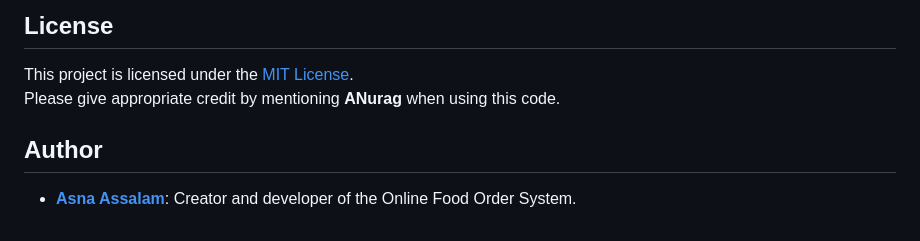
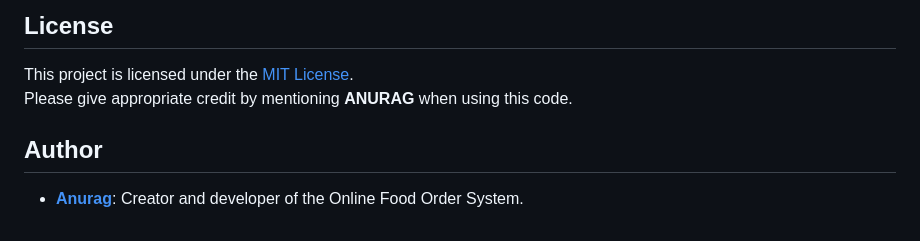
Before and after one commit to Anurag666-bot/online-food-ordering-system, a Markdown page: README.md, the part around the change. Rendered like a GitHub page.

```diff
--- a/README.md
+++ b/README.md
@@ -153,8 +153,8 @@ After logging in, you can browse the menu, add items to your cart, place orders,
 ## License
 
 This project is licensed under the [MIT License](LICENSE).
-Please give appropriate credit by mentioning **ANurag** when using this code.
+Please give appropriate credit by mentioning **ANURAG** when using this code.
 
 ## Author
 
-- **[Asna Assalam](https://github.com/Anurag666-bot)**: Creator and developer of the Online Food Order System.
+- **[Anurag](https://github.com/Anurag666-bot)**: Creator and developer of the Online Food Order System.
```
